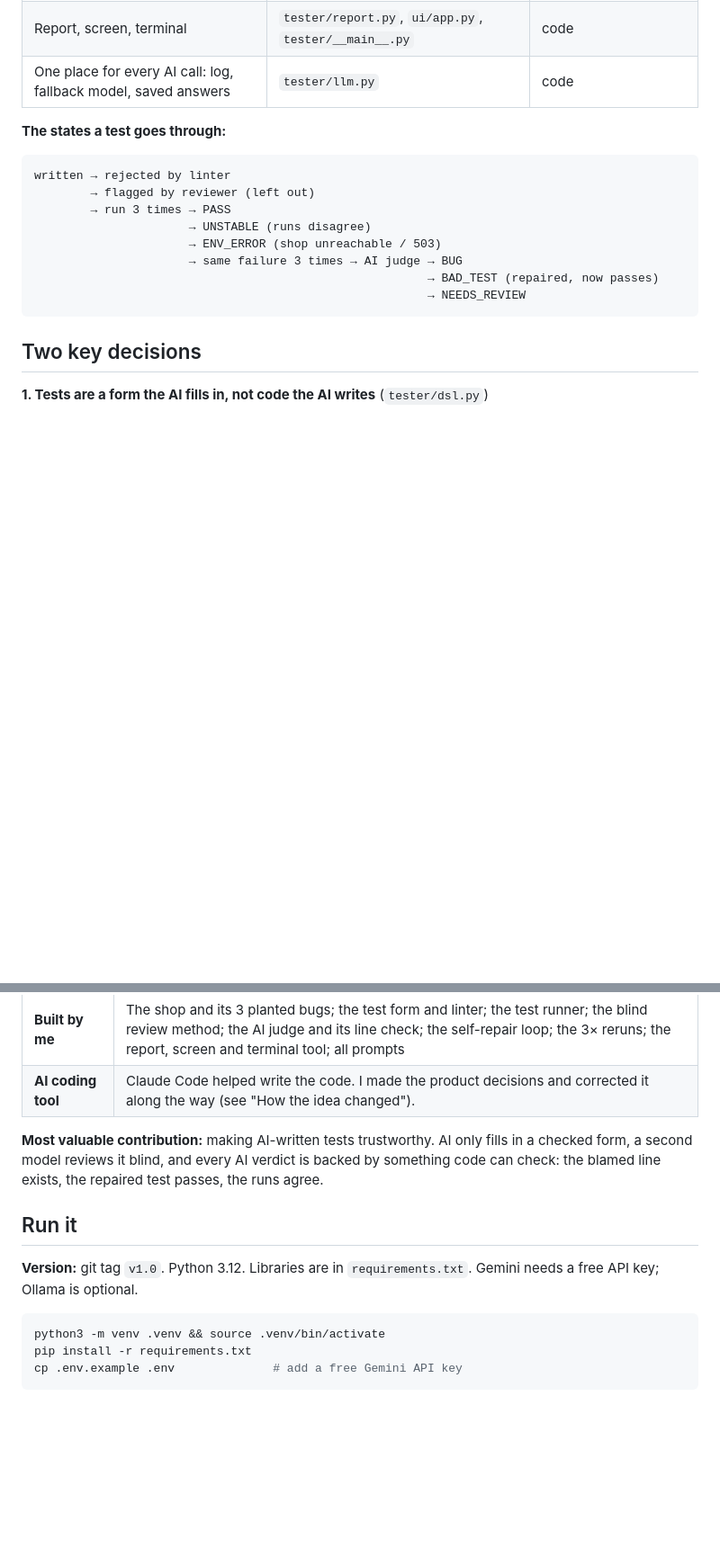
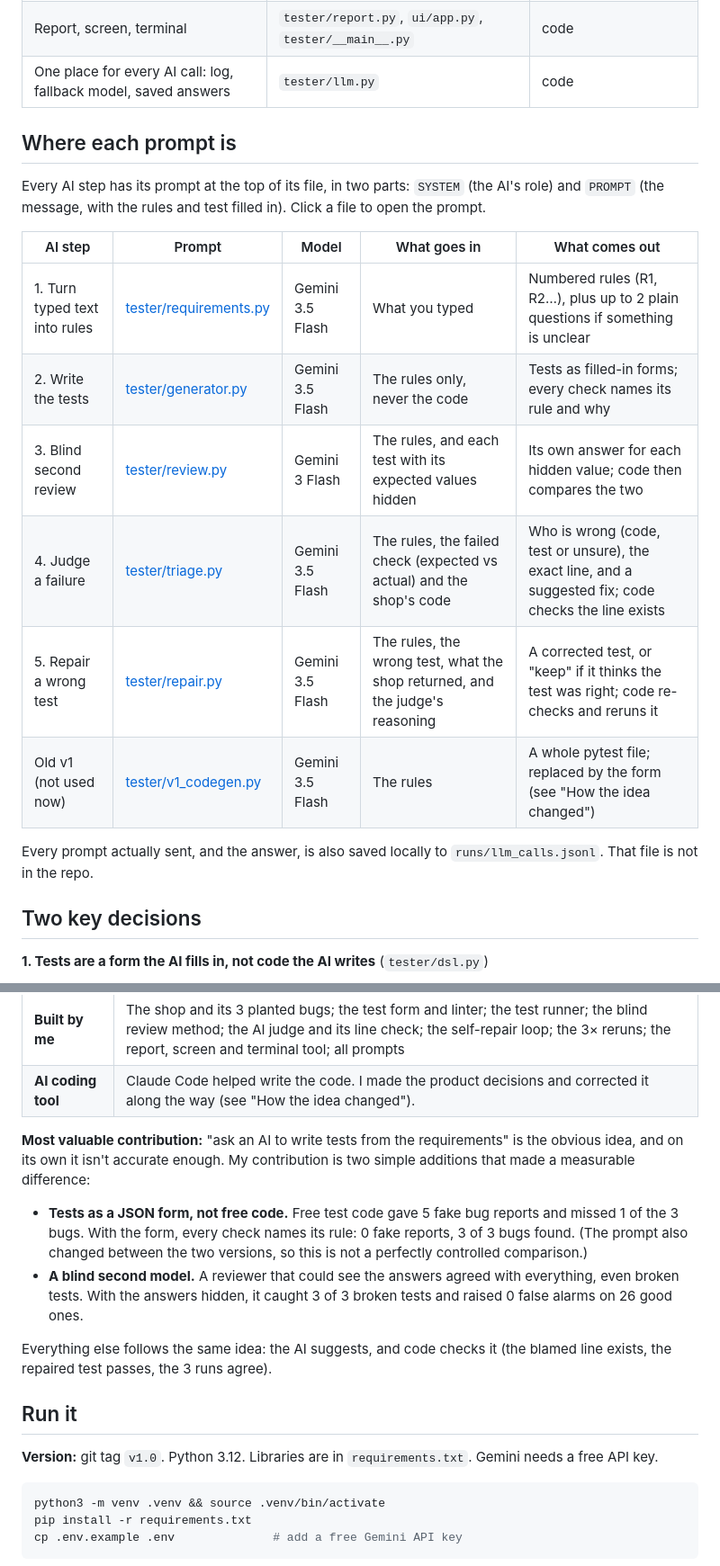
Before and after one commit to PeanutButter1212/ai-test-platform, a Markdown page: README.md, 2 parts joined by grey strips. Shown at 90% size. GitHub-like rendering; blank space fills up the shorter version.

````diff
--- a/README.md
+++ b/README.md
@@ -82,20 +85,22 @@ It is blind on purpose: when the reviewer could see the answers, it agreed with
 | Judge a failure: code, test or unsure; check the blamed line exists | `tester/triage.py`                                    | AI judges, code verifies                |
 | Fix a wrong test                                                    | `tester/repair.py`                                    | AI rewrites, code re-checks and re-runs |
 | Report, screen, terminal                                            | `tester/report.py`, `ui/app.py`, `tester/__main__.py` | code                                    |
-| One place for every AI call: log, fallback model, saved answers      | `tester/llm.py`                                       | code                                    |
+| One place for every AI call: log, fallback model, saved answers     | `tester/llm.py`                                       | code                                    |
 
-**The states a test goes through:**
+## Where each prompt is
 
-```
-written → rejected by linter
-        → flagged by reviewer (left out)
-        → run 3 times → PASS
-                      → UNSTABLE (runs disagree)
-                      → ENV_ERROR (shop unreachable / 503)
-                      → same failure 3 times → AI judge → BUG
-                                                        → BAD_TEST (repaired, now passes)
-                                                        → NEEDS_REVIEW
-```
+Every AI step has its prompt at the top of its file, in two parts: `SYSTEM` (the AI's role) and `PROMPT` (the message, with the rules and test filled in). Click a file to open the prompt.
+
+| AI step                       | Prompt                                               | Model            | What goes in                                                                 | What comes out                                                                                        |
+| ----------------------------- | ---------------------------------------------------- | ---------------- | ---------------------------------------------------------------------------- | ----------------------------------------------------------------------------------------------------- |
+| 1. Turn typed text into rules | [tester/requirements.py](tester/requirements.py#L29) | Gemini 3.5 Flash | What you typed                                                               | Numbered rules (R1, R2…), plus up to 2 plain questions if something is unclear                        |
+| 2. Write the tests            | [tester/generator.py](tester/generator.py#L14)       | Gemini 3.5 Flash | The rules only, never the code                                               | Tests as filled-in forms; every check names its rule and why                                          |
+| 3. Blind second review        | [tester/review.py](tester/review.py#L23)             | Gemini 3 Flash   | The rules, and each test with its expected values hidden                     | Its own answer for each hidden value; code then compares the two                                      |
+| 4. Judge a failure            | [tester/triage.py](tester/triage.py#L20)             | Gemini 3.5 Flash | The rules, the failed check (expected vs actual) and the shop's code         | Who is wrong (code, test or unsure), the exact line, and a suggested fix; code checks the line exists |
+| 5. Repair a wrong test        | [tester/repair.py](tester/repair.py#L22)             | Gemini 3.5 Flash | The rules, the wrong test, what the shop returned, and the judge's reasoning | A corrected test, or "keep" if it thinks the test was right; code re-checks and reruns it             |
+| Old v1 (not used now)         | [tester/v1_codegen.py](tester/v1_codegen.py#L16)     | Gemini 3.5 Flash | The rules                                                                    | A whole pytest file; replaced by the form (see "How the idea changed")                                |
+
+Every prompt actually sent, and the answer, is also saved locally to `runs/llm_calls.jsonl`. That file is not in the repo.
 
 ## Two key decisions
 
@@ -215,11 +220,16 @@ This itself is another limitation as the model is reviewing another Gemini model
 | **Built by me**    | The shop and its 3 planted bugs; the test form and linter; the test runner; the blind review method; the AI judge and its line check; the self-repair loop; the 3× reruns; the report, screen and terminal tool; all prompts                                                                                                        |
 | **AI coding tool** | Claude Code helped write the code. I made the product decisions and corrected it along the way (see "How the idea changed").                                                                                                                                                                                                        |
 
-**Most valuable contribution:** making AI-written tests trustworthy. AI only fills in a checked form, a second model reviews it blind, and every AI verdict is backed by something code can check: the blamed line exists, the repaired test passes, the runs agree.
+**Most valuable contribution:** "ask an AI to write tests from the requirements" is the obvious idea, and on its own it isn't accurate enough. My contribution is two simple additions that made a measurable difference:
+
+- **Tests as a JSON form, not free code.** Free test code gave 5 fake bug reports and missed 1 of the 3 bugs. With the form, every check names its rule: 0 fake reports, 3 of 3 bugs found. (The prompt also changed between the two versions, so this is not a perfectly controlled comparison.)
+- **A blind second model.** A reviewer that could see the answers agreed with everything, even broken tests. With the answers hidden, it caught 3 of 3 broken tests and raised 0 false alarms on 26 good ones.
+
+Everything else follows the same idea: the AI suggests, and code checks it (the blamed line exists, the repaired test passes, the 3 runs agree).
 
 ## Run it
 
-**Version:** git tag `v1.0`. Python 3.12. Libraries are in `requirements.txt`. Gemini needs a free API key; Ollama is optional.
+**Version:** git tag `v1.0`. Python 3.12. Libraries are in `requirements.txt`. Gemini needs a free API key.
 
 ```bash
 python3 -m venv .venv && source .venv/bin/activate
````
Also changed, not shown: other parts of README.md (+36 -28 lines).
